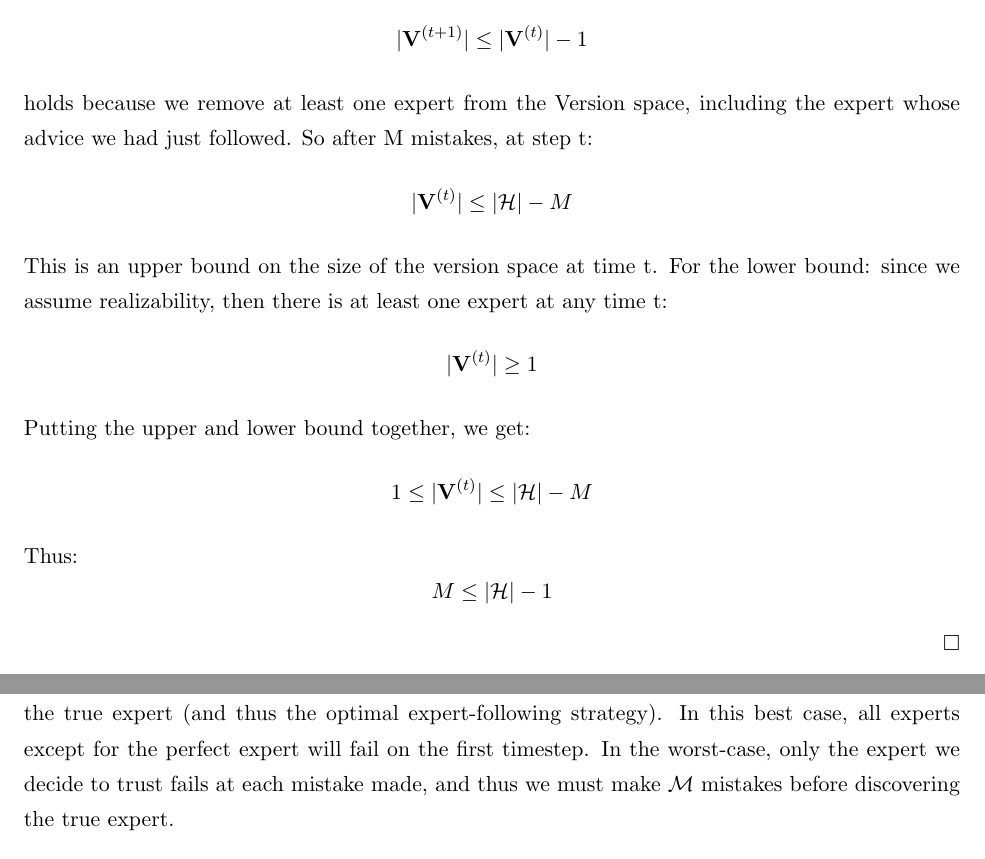
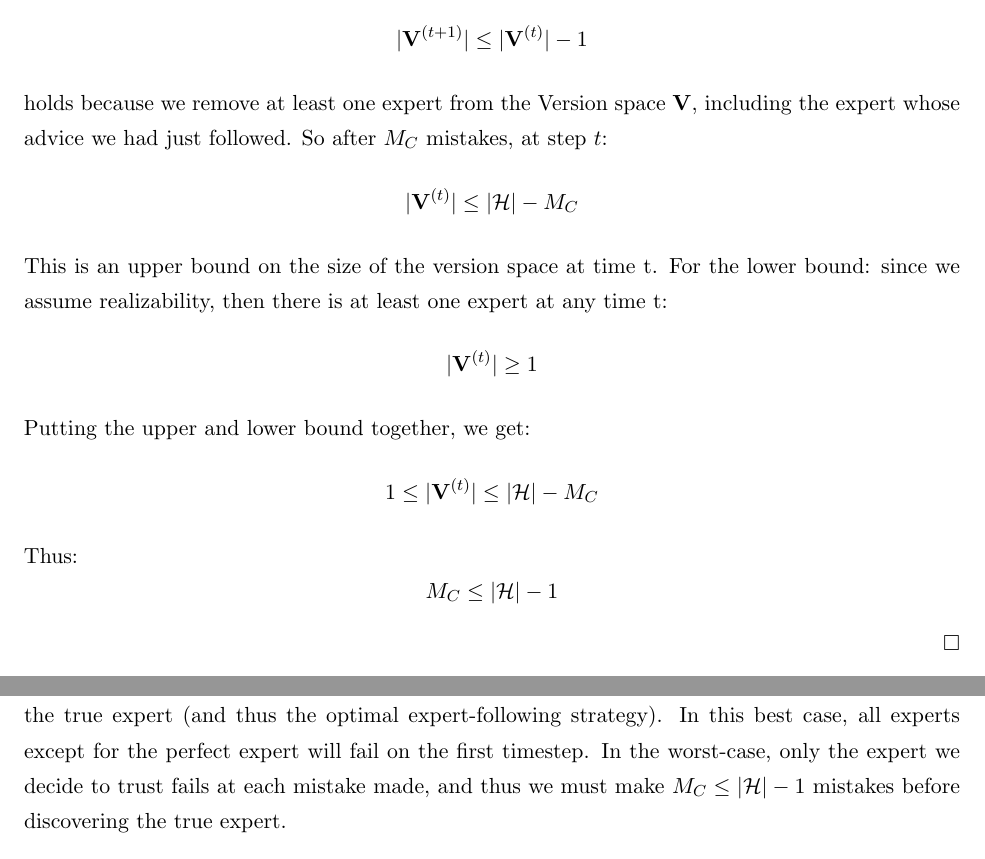
Before and after one commit to Xingyu-Lin/16831-spring-2021, a LaTeX document (src/lecture_1_B/main.tex): two parts of page 5 of 6, joined at a grey line, cut so that both start at the same text. Compiled offline with pdfLaTeX.

Commit message:
Use notations to explain each of the symbols to make the algo description and mistake bound more clear

```diff
--- a/src/lecture_1_B/main.tex
+++ b/src/lecture_1_B/main.tex
@@ -11,7 +11,7 @@
 
 \newcommand\X{\mathcal{X}}
 \newcommand\Y{\mathcal{Y}}
-\newcommand\H{\mathcal{H}}
+\newcommand\HH{\mathcal{H}}
 
 \DeclareMathOperator*{\minimize}{min}
 \DeclareMathOperator*{\maximize}{max}
@@ -150,17 +152,17 @@ $$M_C(\mathcal{H}) \le |\mathcal{H}| -1$$
 If the consistent algorithm makes a mistake at time $t$, then:
 $$|\mathbf{V}^{(t+1)}| \le |\mathbf{V}^{(t)}| - 1$$
-holds because we remove at least one expert from the Version space, including the expert whose advice we had just followed. So after M mistakes, at step t:
-$$|\mathbf{V}^{(t)}| \le |\mathcal{H}| - M$$
+holds because we remove at least one expert from the Version space $\mathbf{V}$, including the expert whose advice we had just followed. So after $M_C$ mistakes, at step $t$:
+$$|\mathbf{V}^{(t)}| \le |\mathcal{H}| - M_C$$
 This is an upper bound on the size of the version space at time t.
 For the lower bound: since we assume realizability, then there is at least one expert at any time t:
 $$|\mathbf{V}^{(t)}| \ge  1$$
 Putting the upper and lower bound together, we get:
-$$1 \le |\mathbf{V}^{(t)}| \le |\mathcal{H}| - M $$
+$$1 \le |\mathbf{V}^{(t)}| \le |\mathcal{H}| - M_C $$
 Thus:
-$$M \le |\mathcal{H}| - 1 $$
+$$M_C \le |\mathcal{H}| - 1 $$
 \QED}
 
-The implications of theorem \ref{theorem:greedy} are that in the best-case, it will take us at least 1 mistake to discover the true expert (and thus the optimal expert-following strategy). In this best case, all experts except for the perfect expert will fail on the first timestep. In the worst-case, only the expert we decide to trust fails at each mistake made, and thus we must make $\mathcal{M}$ mistakes before discovering the true expert.
+The implications of theorem \ref{theorem:greedy} are that in the best-case, it will take us at least 1 mistake to discover the true expert (and thus the optimal expert-following strategy). In this best case, all experts except for the perfect expert will fail on the first timestep. In the worst-case, only the expert we decide to trust fails at each mistake made, and thus we must make $M_C  \le |\mathcal{H}| - 1$ mistakes before discovering the true expert.
 
 In terms of time: in the best case, on the first timestep,  all experts except for the perfect expert fail, and thus we discover the true expert. In the worst case, the perfect expert and one or more near-perfect experts all do not fail for a large number of timesteps, before the near-perfect experts finally fail. In this case, it takes us many timesteps to discover the true expert.
 
```
Also changed, not shown: scribes/lecture_1_B.pdf, src/lecture_1_B/main.tex (8 more changed lines).
